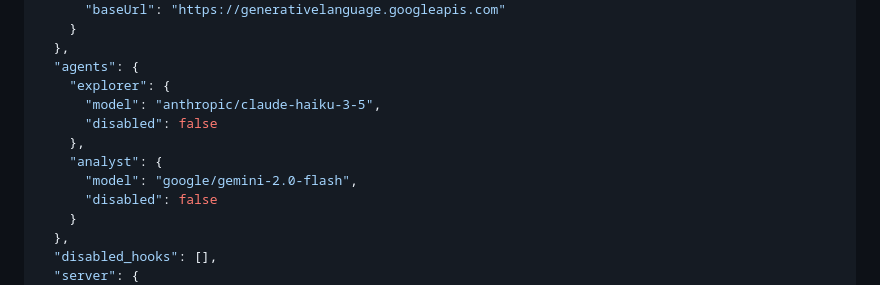
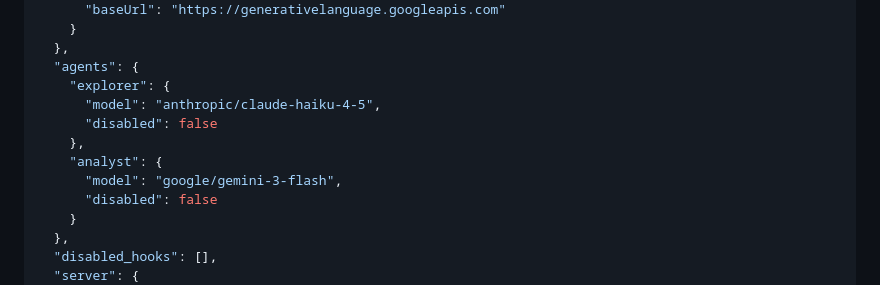
Before and after one commit to JEO-tech-ai/supercode, a Markdown page: README.md, the part around one of its changes. GitHub-like rendering.

```diff
--- a/README.md
+++ b/README.md
@@ -247,11 +241,11 @@ supercoin doctor
   },
   "agents": {
     "explorer": {
-      "model": "anthropic/claude-haiku-3-5",
+      "model": "anthropic/claude-haiku-4-5",
       "disabled": false
     },
     "analyst": {
-      "model": "google/gemini-2.0-flash",
+      "model": "google/gemini-3-flash",
       "disabled": false
     }
   },
```
Also changed, not shown: other parts of README.md (+43 -49 lines).
